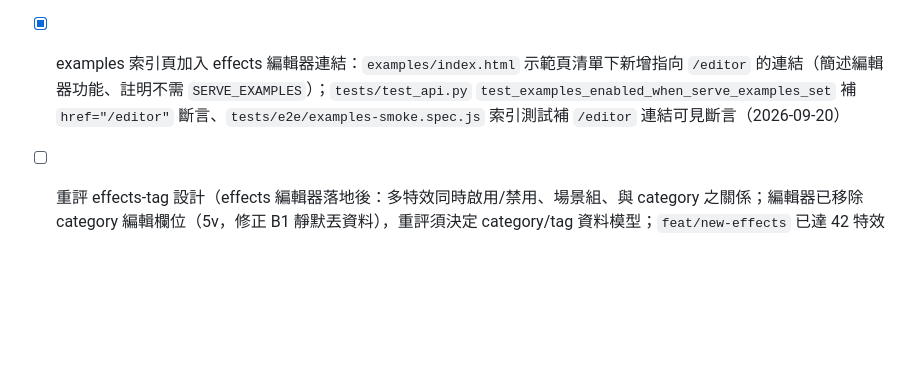
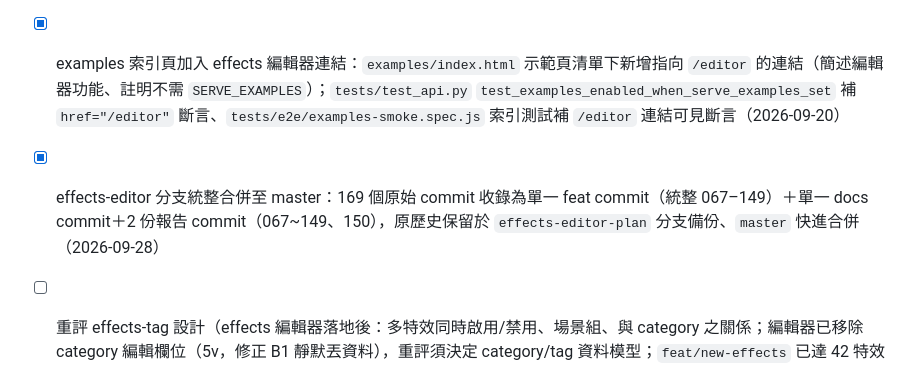
Before and after one commit to zivngit/Real-time-Interaction-html, a Markdown page: docs/agents/TODO.md, the part around the change. GitHub-like rendering; blank space fills up the shorter version.

Commit message:
docs: TODO.md effects-editor 統整合併至 master 項目標記完成

```diff
--- a/docs/agents/TODO.md
+++ b/docs/agents/TODO.md
@@ -119,5 +119,6 @@
 - [x] params 卡 type 為 color 時 default 用原生顏色選取器（7j）：color→input type=color（非法值→#000000）、其他型別為文字；v1 唯讀、v2 可編輯（version 7i→7j、純 editor 前端、2026-09-27）
 - [x] params 卡 type 為 array 時 default 用可編輯子項列＋[+ item] 按鈕（7k）：每個 default 值一行＋✕ 刪行、[+ item] 加空行、值依 items.type 轉回（version 7j→7k、純 editor 前端、2026-09-27）
 - [x] examples 索引頁加入 effects 編輯器連結：`examples/index.html` 示範頁清單下新增指向 `/editor` 的連結（簡述編輯器功能、註明不需 `SERVE_EXAMPLES`）；`tests/test_api.py` `test_examples_enabled_when_serve_examples_set` 補 `href="/editor"` 斷言、`tests/e2e/examples-smoke.spec.js` 索引測試補 `/editor` 連結可見斷言（2026-09-20）
+- [x] effects-editor 分支統整合併至 master：169 個原始 commit 收錄為單一 feat commit（統整 067–149）＋單一 docs commit＋2 份報告 commit（067~149、150），原歷史保留於 `effects-editor-plan` 分支備份、`master` 快進合併（2026-09-28）
 - [ ] 重評 effects-tag 設計（effects 編輯器落地後：多特效同時啟用/禁用、場景組、與 category 之關係；編輯器已移除 category 編輯欄位（5v，修正 B1 靜默丟資料），重評須決定 category/tag 資料模型；`feat/new-effects` 已達 42 特效為規模依據）
 - [ ] effects 編輯器後續小項：`POST /api/editor/import` 缺 `file` 欄位回 422 先於 401（FastAPI body 驗證先於 auth）；「zip 清目錄後匯入回補」情境建議人工瀏覽器確認（2026-09-20 Phase 4 核對提出；原「发送到 viewer 後 viewer 渲染」情境隨 [发送到 viewer] 按鈕移除而作廢）
```
